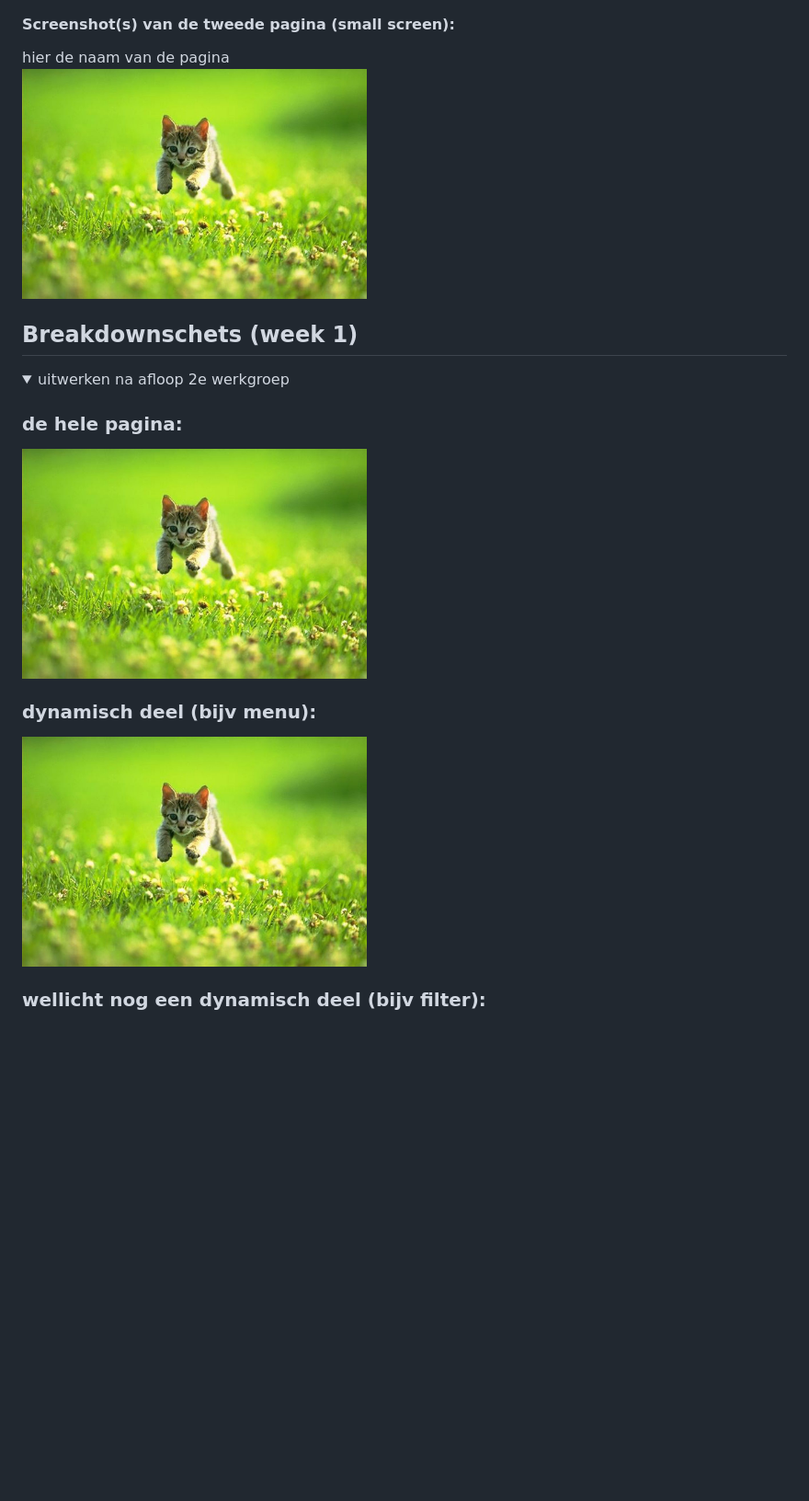
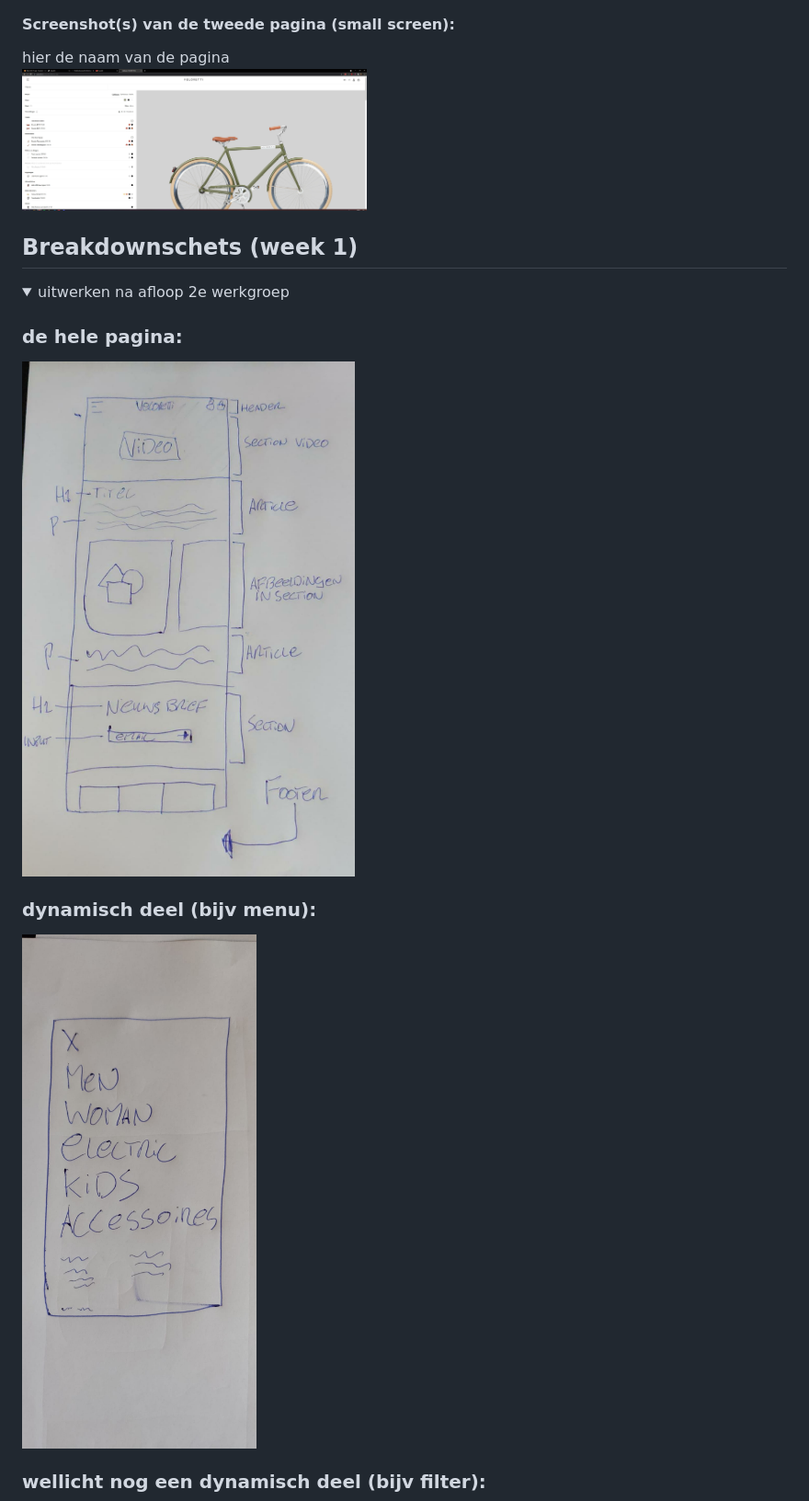
Before and after one commit to MickOostLievense/frontEnd, a Markdown page: README.md, the part around the change printed below. Shown: that part at 92% size. GitHub-like rendering; pictures changed too: images/hele.jpeg (added), images/menuschets.jpeg (added), images/velo2.jpg (added); folded sections open; blank space fills up the shorter version.

```diff
--- a/README.md
+++ b/README.md
@@ -44,7 +32,7 @@ Homepagina
 
 #### Screenshot(s) van de tweede pagina (small screen):
 hier de naam van de pagina
-<img src="images/dummy-plaatje.jpg" width="375px" alt="omschrijving van de pagina">
+<img src="images/velo2.jpg" width="375px" alt="product pagina">
 
 </details>
 
@@ -58,9 +46,9 @@ hier de naam van de pagina
 <summary>uitwerken na afloop 2e werkgroep</summary>
 
 ### de hele pagina:
-<img src="images/dummy-plaatje.jpg" width="375px" alt="breakdown van de hele pagina">
+<img src="images/hele.jpeg" width="375px" alt="breakdown van de hele pagina">
 
 ### dynamisch deel (bijv menu):
-<img src="images/dummy-plaatje.jpg" width="375px" alt="breakdown van een dynamisch deel">
+<img src="images/menuschets.jpeg" width="375px" alt="breakdown van een dynamisch deel">
 
 ### wellicht nog een dynamisch deel (bijv filter):
```
Also changed, not shown: other parts of README.md (+1 -13 lines), images/roteerfiets.jpeg (added), 4 other files.
